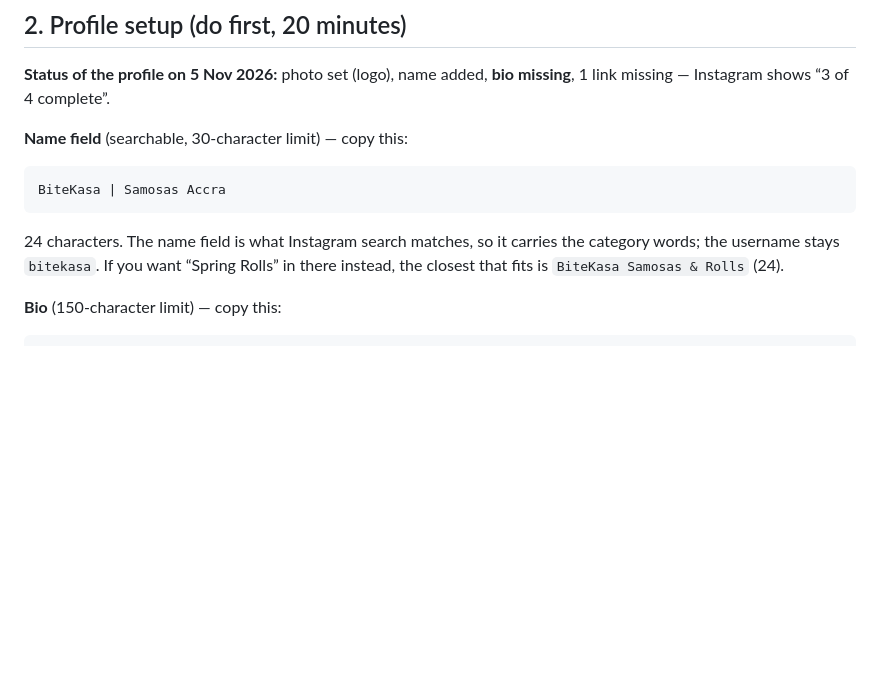
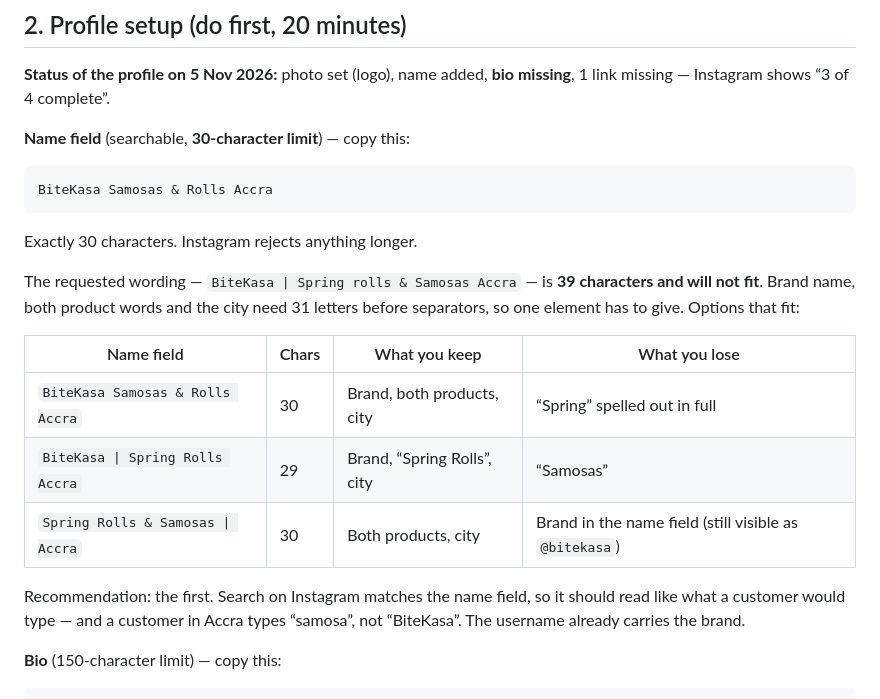
Before and after one commit to hotmoon123/hotmoon123, a Markdown page: docs/BITEKASA_SOCIAL_PLAYBOOK.md, the part around the change. Rendered like a GitHub page; blank space fills up the shorter version.

Commit message:
Set Instagram name field to a 30-character option that fits
The requested 'BiteKasa | Spring rolls & Samosas Accra' is 39 characters;
Instagram's name field caps at 30. Primary is now 'BiteKasa Samosas & Rolls Accra'
(exactly 30), with two alternatives that trade brand visibility for keyword coverage.

Co-authored-by: arena-agent <297053741+arena-agent@users.noreply.github.com>

````diff
--- a/docs/BITEKASA_SOCIAL_PLAYBOOK.md
+++ b/docs/BITEKASA_SOCIAL_PLAYBOOK.md
@@ -38,11 +38,21 @@ This playbook assumes no followers data, no analytics and no creator budget. Whe
 
 **Status of the profile on 5 Nov 2026:** photo set (logo), name added, **bio missing**, 1 link missing — Instagram shows “3 of 4 complete”.
 
-**Name field** (searchable, 30-character limit) — copy this:
+**Name field** (searchable, **30-character limit**) — copy this:
 ```
-BiteKasa | Samosas Accra
+BiteKasa Samosas & Rolls Accra
 ```
-24 characters. The name field is what Instagram search matches, so it carries the category words; the username stays `bitekasa`. If you want “Spring Rolls” in there instead, the closest that fits is `BiteKasa Samosas & Rolls` (24).
+Exactly 30 characters. Instagram rejects anything longer.
+
+The requested wording — `BiteKasa | Spring rolls & Samosas Accra` — is **39 characters and will not fit**. Brand name, both product words and the city need 31 letters before separators, so one element has to give. Options that fit:
+
+| Name field | Chars | What you keep | What you lose |
+|---|---|---|---|
+| `BiteKasa Samosas & Rolls Accra` | 30 | Brand, both products, city | “Spring” spelled out in full |
+| `BiteKasa \| Spring Rolls Accra` | 29 | Brand, “Spring Rolls”, city | “Samosas” |
+| `Spring Rolls & Samosas \| Accra` | 30 | Both products, city | Brand in the name field (still visible as `@bitekasa`) |
+
+Recommendation: the first. Search on Instagram matches the name field, so it should read like what a customer would type — and a customer in Accra types “samosa”, not “BiteKasa”. The username already carries the brand.
 
 **Bio** (150-character limit) — copy this:
 ```
````
